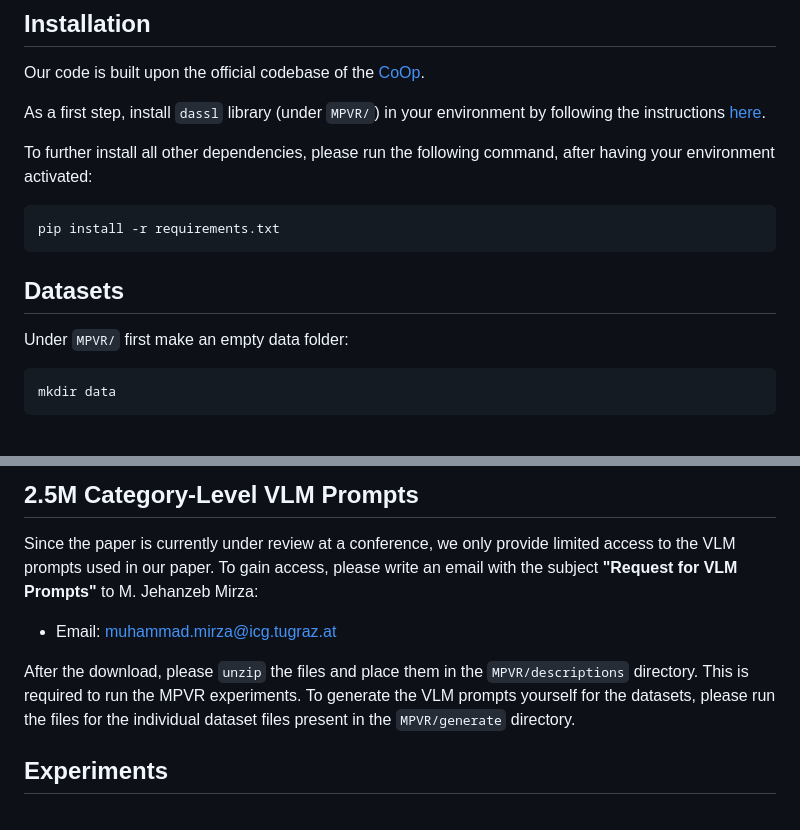
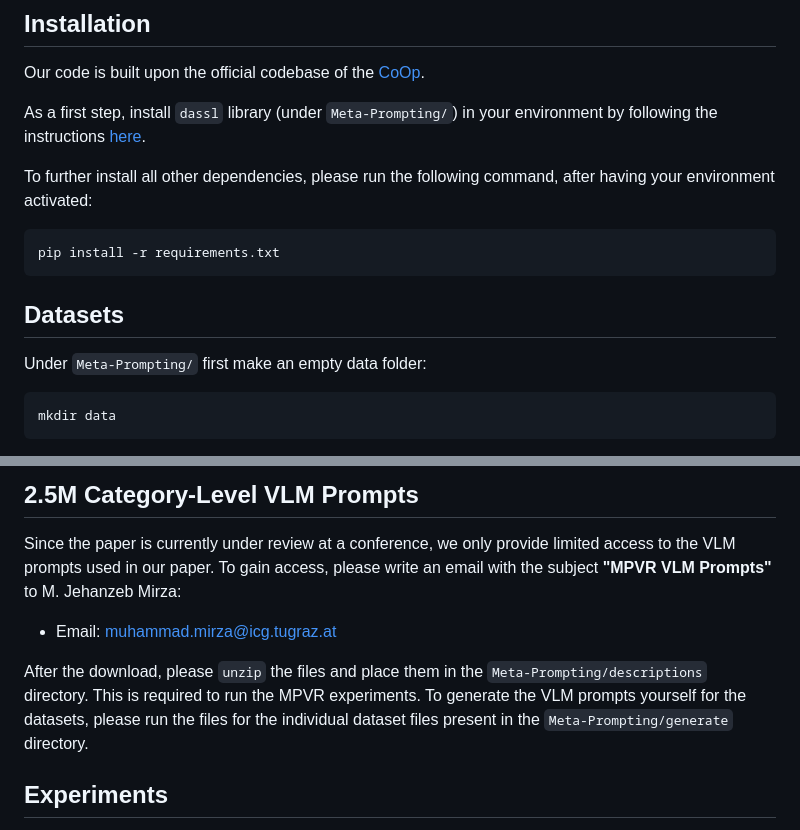
Before and after one commit to jmiemirza/Meta-Prompting, a Markdown page: readme.md, 2 parts joined by grey strips. Rendered like a GitHub page.

````diff
--- a/readme.md
+++ b/readme.md
@@ -19,7 +19,7 @@ datasets) leveraging GPT and Mixtral LLMs, respectively.
 
 Our code is built upon the official codebase of the [CoOp](https://github.dev/KaiyangZhou/CoOp).
 
-As a first step, install `dassl` library (under `MPVR/`) in your environment by following the instructions [here](https://github.com/KaiyangZhou/Dassl.pytorch#installation).
+As a first step, install `dassl` library (under `Meta-Prompting/`) in your environment by following the instructions [here](https://github.com/KaiyangZhou/Dassl.pytorch#installation).
 
 To further install all other dependencies, please run the following command, after having your environment activated:
 
@@ -29,7 +29,7 @@ pip install -r requirements.txt
 
 ## Datasets
 
-Under `MPVR/` first make an empty data folder:
+Under `Meta-Prompting/` first make an empty data folder:
 
 ```
 mkdir data
@@ -51,15 +51,15 @@ datasets in the `CoOp` codebase. For convenience, we provide the download links
 ## 2.5M Category-Level VLM Prompts
 
 Since the paper is currently under review at a conference, we only provide limited access to the VLM prompts used in our paper.
-To gain access, please write an email with the subject **"Request for VLM Prompts"** to M. Jehanzeb Mirza:
+To gain access, please write an email with the subject **"MPVR VLM Prompts"** to M. Jehanzeb Mirza:
 
 - Email: [muhammad.mirza@icg.tugraz.at](muhammad.mirza@icg.tugraz.at)
 
 
 
-After the download, please `unzip` the files and place them in the `MPVR/descriptions` directory. This is required to run the MPVR experiments.
+After the download, please `unzip` the files and place them in the `Meta-Prompting/descriptions` directory. This is required to run the MPVR experiments.
 To generate the VLM prompts yourself for the datasets, please run the files for the individual dataset files present in the
-`MPVR/generate` directory.
+`Meta-Prompting/generate` directory.
 
 
 
````
